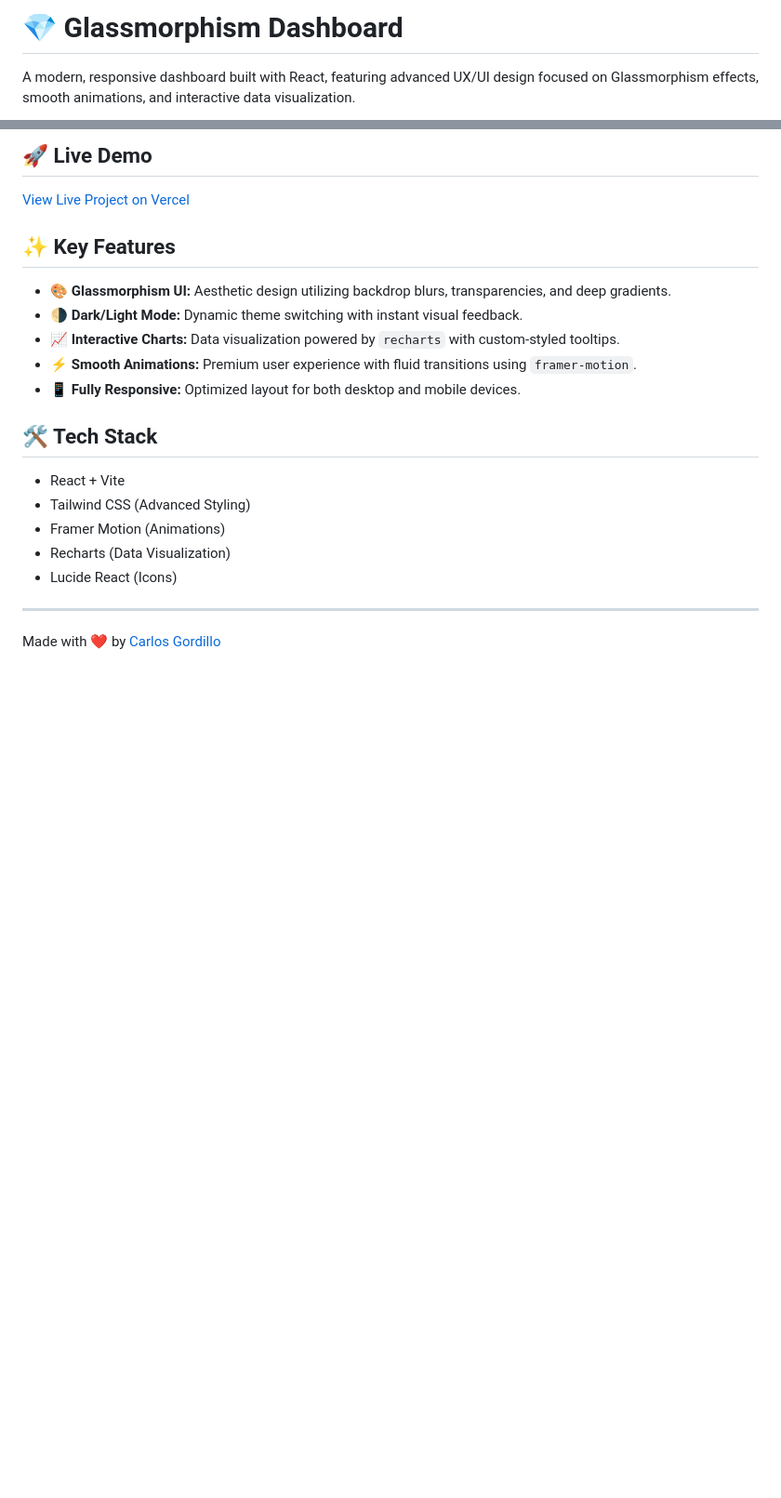
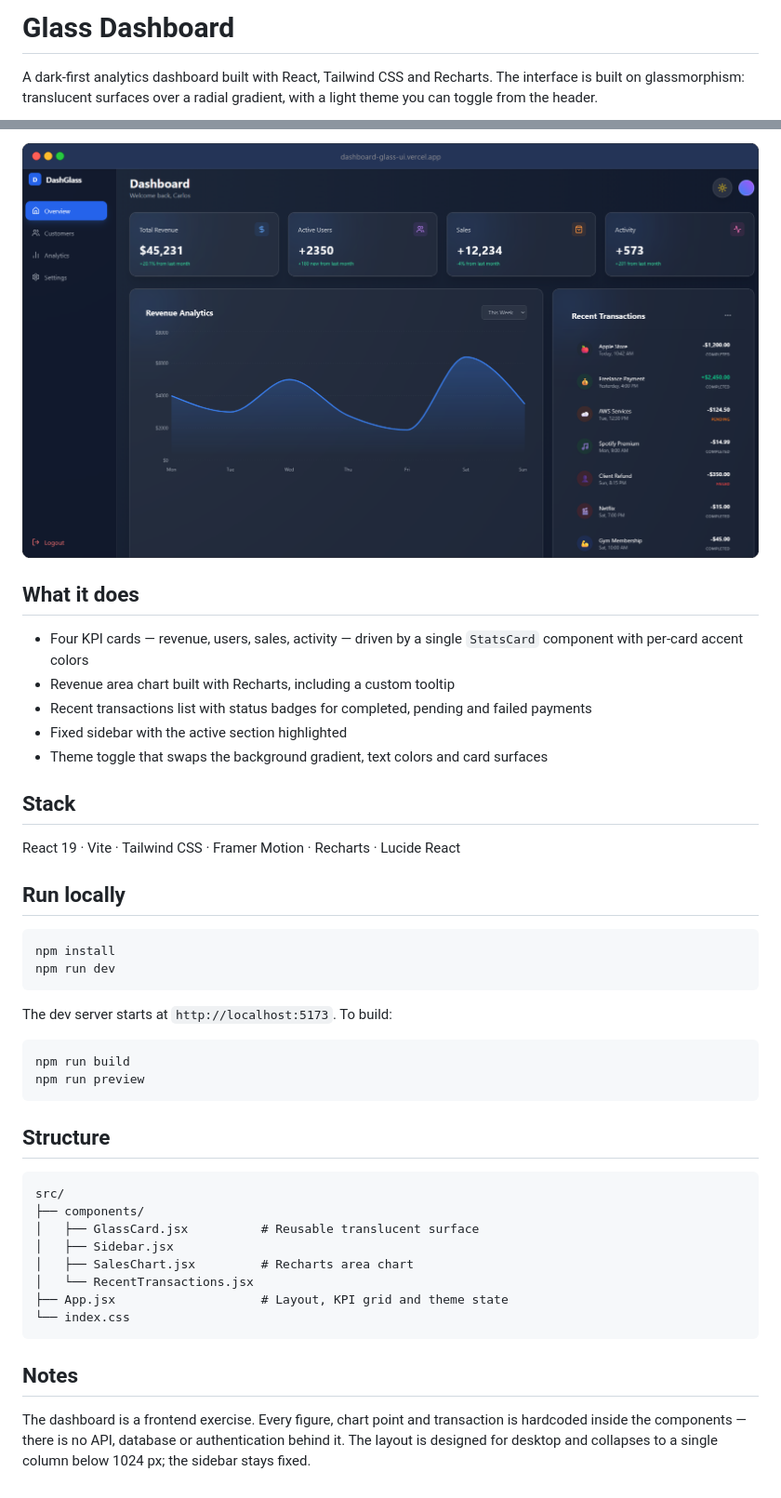
Before and after one commit to c26200/dashboard-glass-ui, a Markdown page: README.md, 2 parts joined by grey strips. Shown at 93% size. Drawn GitHub-style; pictures changed too: preview.png; blank space fills up the shorter version.

Commit message:
Rewrite README and wrap preview in a macOS window frame

````diff
--- a/README.md
+++ b/README.md
@@ -1,4 +1,6 @@
-# 💎 Glassmorphism Dashboard
+# Glass Dashboard
 
-A modern, responsive dashboard built with React, featuring advanced UX/UI design focused on Glassmorphism effects, smooth animations, and interactive data visualization.
+A dark-first analytics dashboard built with React, Tailwind CSS and Recharts. The interface
+is built on glassmorphism: translucent surfaces over a radial gradient, with a light theme
+you can toggle from the header.
 
@@ -6,20 +8,49 @@ A modern, responsive dashboard built with React, featuring advanced UX/UI design
 
-## 🚀 Live Demo
-[View Live Project on Vercel](https://dashboard-glass-ui.vercel.app/)
+![Dashboard preview](./preview.png)
 
-## ✨ Key Features
-* **🎨 Glassmorphism UI:** Aesthetic design utilizing backdrop blurs, transparencies, and deep gradients.
-* **🌗 Dark/Light Mode:** Dynamic theme switching with instant visual feedback.
-* **📈 Interactive Charts:** Data visualization powered by `recharts` with custom-styled tooltips.
-* **⚡ Smooth Animations:** Premium user experience with fluid transitions using `framer-motion`.
-* **📱 Fully Responsive:** Optimized layout for both desktop and mobile devices.
+## What it does
 
-## 🛠️ Tech Stack
-* React + Vite
-* Tailwind CSS (Advanced Styling)
-* Framer Motion (Animations)
-* Recharts (Data Visualization)
-* Lucide React (Icons)
+- Four KPI cards — revenue, users, sales, activity — driven by a single `StatsCard`
+  component with per-card accent colors
+- Revenue area chart built with Recharts, including a custom tooltip
+- Recent transactions list with status badges for completed, pending and failed payments
+- Fixed sidebar with the active section highlighted
+- Theme toggle that swaps the background gradient, text colors and card surfaces
 
----
-Made with ❤️ by [Carlos Gordillo](https://github.com/c26200)
+## Stack
+
+React 19 · Vite · Tailwind CSS · Framer Motion · Recharts · Lucide React
+
+## Run locally
+
+```bash
+npm install
+npm run dev
+```
+
+The dev server starts at `http://localhost:5173`. To build:
+
+```bash
+npm run build
+npm run preview
+```
+
+## Structure
+
+```
+src/
+├── components/
+│   ├── GlassCard.jsx          # Reusable translucent surface
+│   ├── Sidebar.jsx
+│   ├── SalesChart.jsx         # Recharts area chart
+│   └── RecentTransactions.jsx
+├── App.jsx                    # Layout, KPI grid and theme state
+└── index.css
+```
+
+## Notes
+
+The dashboard is a frontend exercise. Every figure, chart point and transaction is
+hardcoded inside the components — there is no API, database or authentication behind it.
+The layout is designed for desktop and collapses to a single column below 1024 px; the
+sidebar stays fixed.
````
Also changed, not shown: other parts of README.md (+1 -1 lines).
